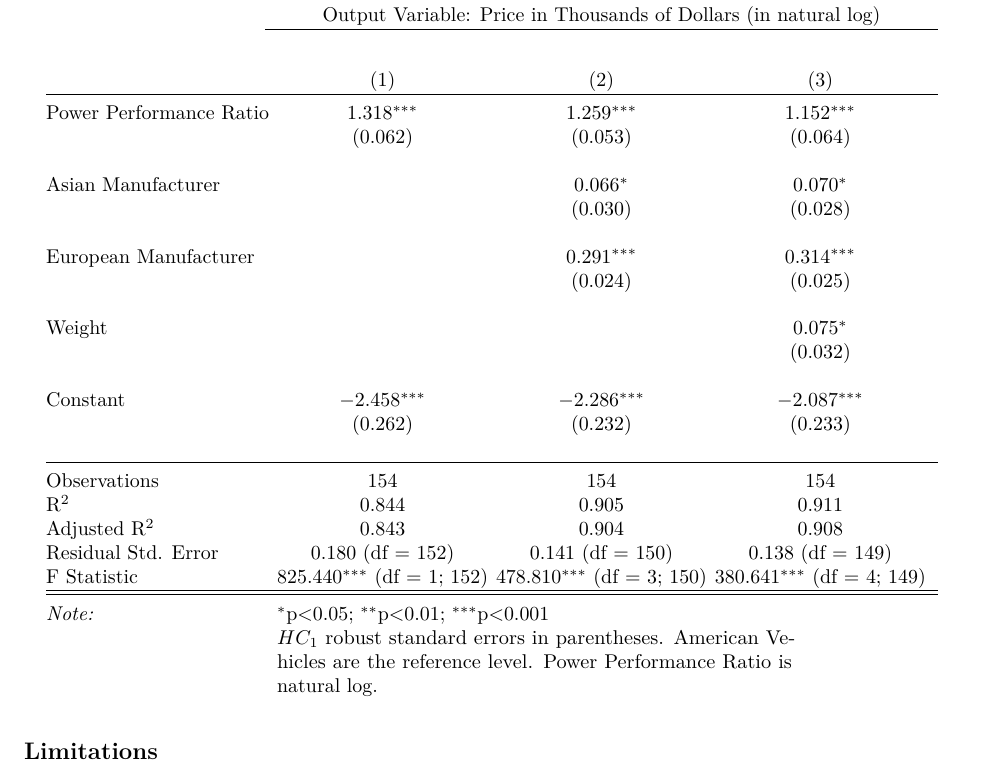
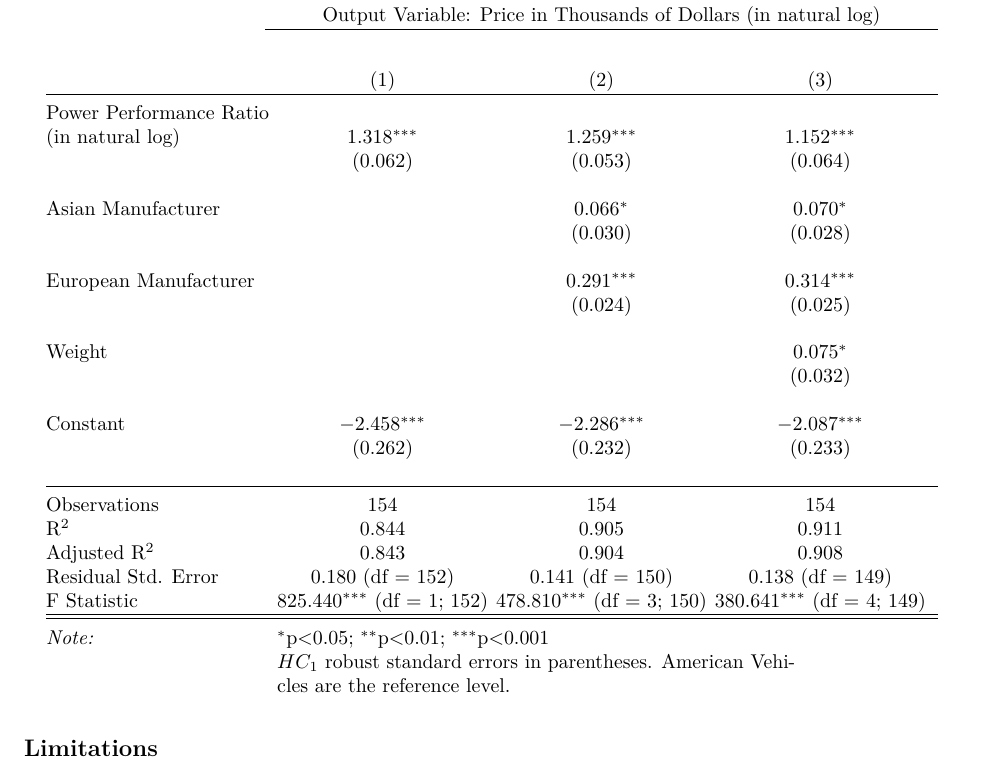
Before and after one commit to teddy661/w203_lab_02, an R Markdown document (reports/w203_principal_components_final_report.Rmd): part of page 3 of 4, cut so that both start at the same text. The pictures show the output file reports/w203_principal_components_final_report.pdf that the author committed with the source.

Commit message:
fix log using info from slack

````diff
--- a/reports/w203_principal_components_final_report.Rmd
+++ b/reports/w203_principal_components_final_report.Rmd
@@ -192,8 +192,8 @@ stargazer(car_price_base, car_base_size, car_size_curb,
   dep.var.caption = "Output Variable: Price in Thousands of Dollars (in natural log)",
   dep.var.labels = "",
   star.cutoffs = c(0.05, 0.01, 0.001),
-  covariate.labels = c("Power Performance Ratio", "Asian Manufacturer", "European Manufacturer", "Weight", "Constant"),
-  notes = "\\parbox[t]{.55\\textwidth}{$HC_1$ robust standard errors in parentheses. American Vehicles are the reference level. Power Performance Ratio is natural log.}", notes.align = "l",
+  covariate.labels = c('Power Performance Ratio\\\\(in natural log)', "Asian Manufacturer", "European Manufacturer", "Weight", "Constant"),
+  notes = "\\parbox[t]{.55\\textwidth}{$HC_1$ robust standard errors in parentheses. American Vehicles are the reference level.}", notes.align = "l",
   column.sep.width = "-8pt"
 )
 ```
````
Also changed, not shown: reports/w203_principal_components_final_report.pdf.
